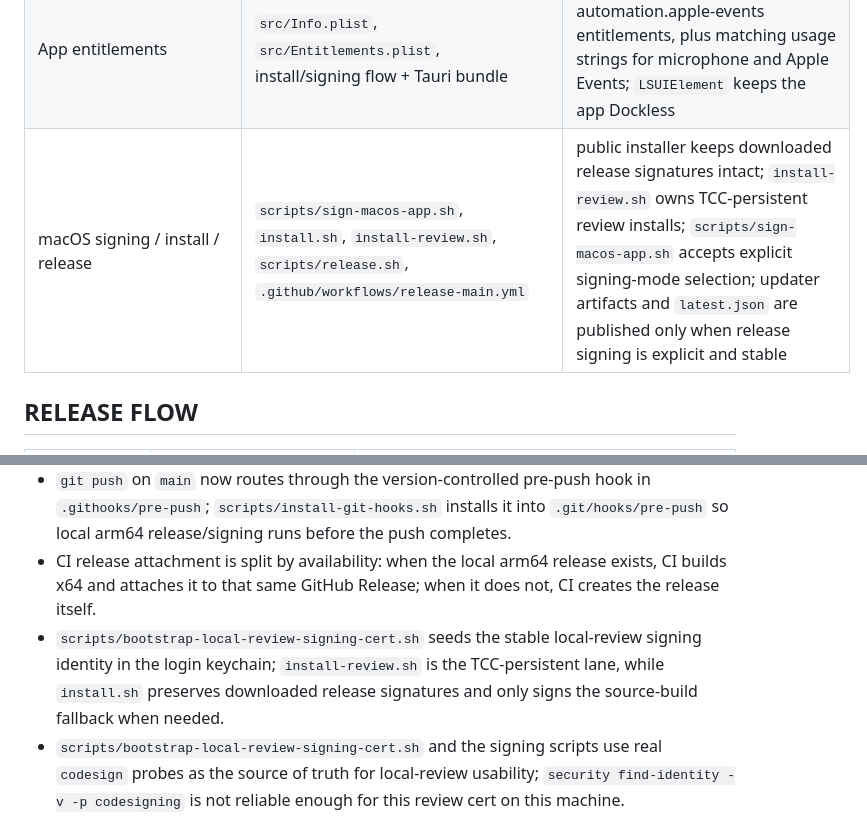
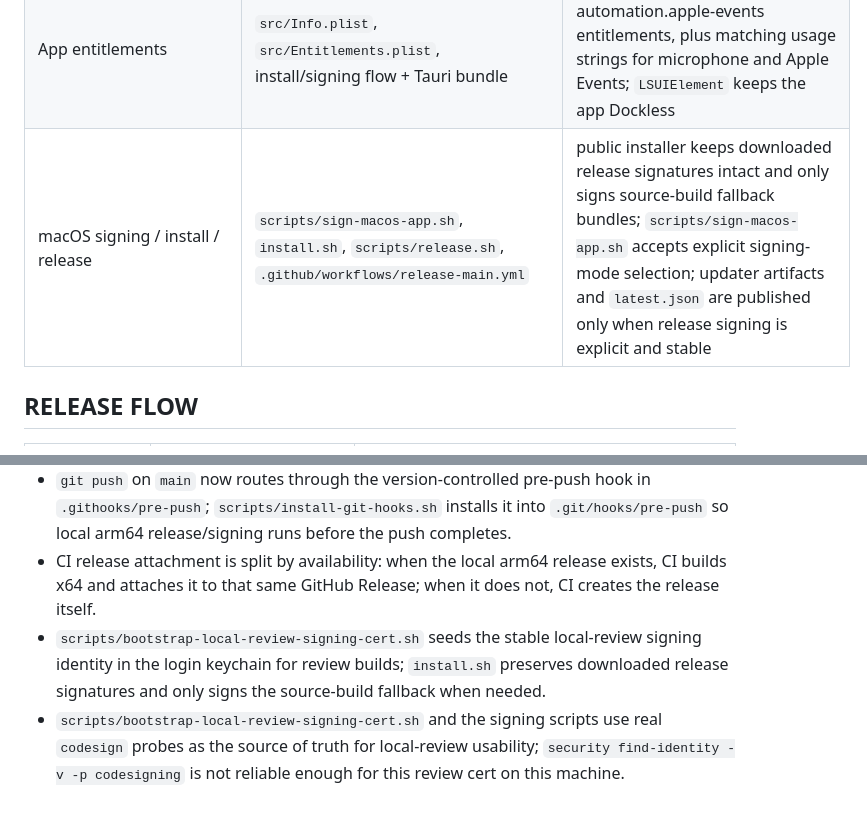
Before and after one commit to dtateks/stt, a Markdown page: AGENTS.md, 2 parts joined by grey strips. Rendered like a GitHub page.

Commit message:
📝 docs(agents): remove installer review-lane notes

```diff
--- a/AGENTS.md
+++ b/AGENTS.md
@@ -106,7 +106,7 @@ The app now supports **cross-platform runtime parity** through a shared platform
 | macOS signing bootstrap | `scripts/bootstrap-local-review-signing-cert.sh` | creates or reuses the stable local-review code-signing identity used for TCC-persistent review installs |
 | Tauri build/security | `src/tauri.conf.json` | Vite hooks, CSP, `frontendDist`, bundle resources, active capability set |
 | App entitlements | `src/Info.plist`, `src/Entitlements.plist`, install/signing flow + Tauri bundle | packaged app needs audio-input + automation.apple-events entitlements, plus matching usage strings for microphone and Apple Events; `LSUIElement` keeps the app Dockless |
-| macOS signing / install / release | `scripts/sign-macos-app.sh`, `install.sh`, `install-review.sh`, `scripts/release.sh`, `.github/workflows/release-main.yml` | public installer keeps downloaded release signatures intact; `install-review.sh` owns TCC-persistent review installs; `scripts/sign-macos-app.sh` accepts explicit signing-mode selection; updater artifacts and `latest.json` are published only when release signing is explicit and stable |
+| macOS signing / install / release | `scripts/sign-macos-app.sh`, `install.sh`, `scripts/release.sh`, `.github/workflows/release-main.yml` | public installer keeps downloaded release signatures intact and only signs source-build fallback bundles; `scripts/sign-macos-app.sh` accepts explicit signing-mode selection; updater artifacts and `latest.json` are published only when release signing is explicit and stable |
 
 ## RELEASE FLOW
 | Path | Behavior | Notes |
@@ -272,7 +272,7 @@ npm test
 - `.github/workflows/release-main.yml` publishes non-prerelease GitHub Releases from every push to `main`; installers should treat `latest` as the release channel, not a special case.
 - `git push` on `main` now routes through the version-controlled pre-push hook in `.githooks/pre-push`; `scripts/install-git-hooks.sh` installs it into `.git/hooks/pre-push` so local arm64 release/signing runs before the push completes.
 - CI release attachment is split by availability: when the local arm64 release exists, CI builds x64 and attaches it to that same GitHub Release; when it does not, CI creates the release itself.
-- `scripts/bootstrap-local-review-signing-cert.sh` seeds the stable local-review signing identity in the login keychain; `install-review.sh` is the TCC-persistent lane, while `install.sh` preserves downloaded release signatures and only signs the source-build fallback when needed.
+- `scripts/bootstrap-local-review-signing-cert.sh` seeds the stable local-review signing identity in the login keychain for review builds; `install.sh` preserves downloaded release signatures and only signs the source-build fallback when needed.
 - `scripts/bootstrap-local-review-signing-cert.sh` and the signing scripts use real `codesign` probes as the source of truth for local-review usability; `security find-identity -v -p codesigning` is not reliable enough for this review cert on this machine.
 - `scripts/sign-macos-app.sh` resolves signing identity by explicit signing mode so callers can choose local-review signing or public source-fallback signing.
 - `install.sh` reports whether the chosen lane is release-download or source-build fallback so signature preservation stays visible.
```
